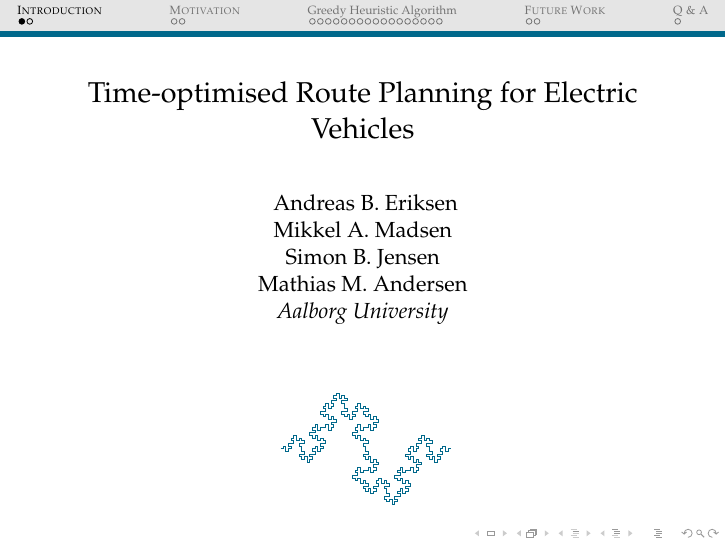
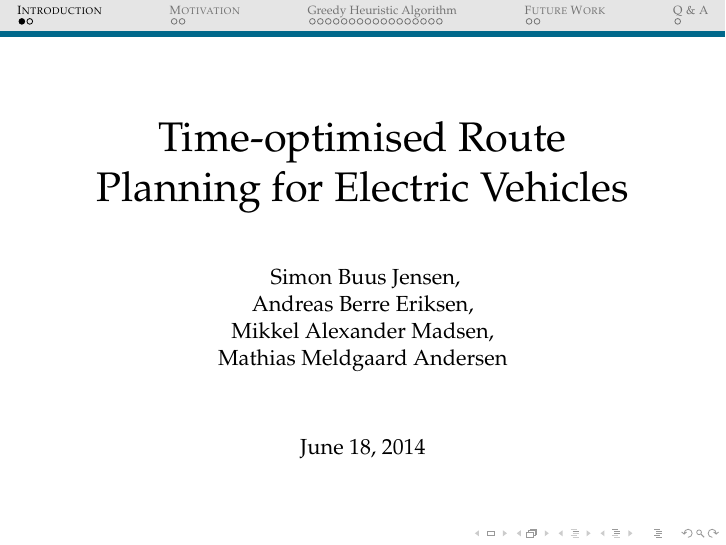
Before and after one commit to Hestogpony/AAU_BachelorProject, LaTeX slides (presentation/presentation.tex, which reads presentation/intromoto.tex): page 1 of 40. Compiled offline with pdfLaTeX.

Commit message:
fixed front page

```diff
--- a/presentation/intromoto.tex
+++ b/presentation/intromoto.tex
@@ -1,22 +1,14 @@
 \section{\scshape Introduction}
 \begin{frame}
-\title{Time-optimised Route Planning for Electric Vehicles}
+\title{\huge Time-optimised Route Planning for Electric Vehicles}
 %\subtitle{SUBTITLE}
 \author{
-	Andreas B. Eriksen\\
-	Mikkel A. Madsen \\
-	Simon B. Jensen\\
-	Mathias M. Andersen\\
-	{\it Aalborg University}\\
+ Simon Buus Jensen,\\
+ Andreas Berre Eriksen,\\
+ Mikkel Alexander Madsen,\\
+ Mathias Meldgaard Andersen\\
 }
-\date{
-	\begin{tikzpicture}[decoration=Koch curve type 2]
-		\draw[DeepSkyBlue4] decorate{ decorate{ decorate{ (0,0) -- (3,0) }}};
-	\end{tikzpicture}
-	\\
-	\vspace{1cm}
-	\today
-}
+
 \titlepage
 \end{frame}
 
--- a/presentation/presentation.tex
+++ b/presentation/presentation.tex
@@ -12,7 +12,7 @@
 \usepackage{graphicx}
 \usepackage{tikz}
 \usepackage{xcolor}
-\usetikzlibrary{decorations.fractals, arrows, shapes, calc}
+\usetikzlibrary{arrows, shapes, calc}
 %%%%%%%%%%%%%%%%%%%%%%%%%%%%%%%%%%%%%%%%%%%%%%%%%%%%%%
 
 
```
